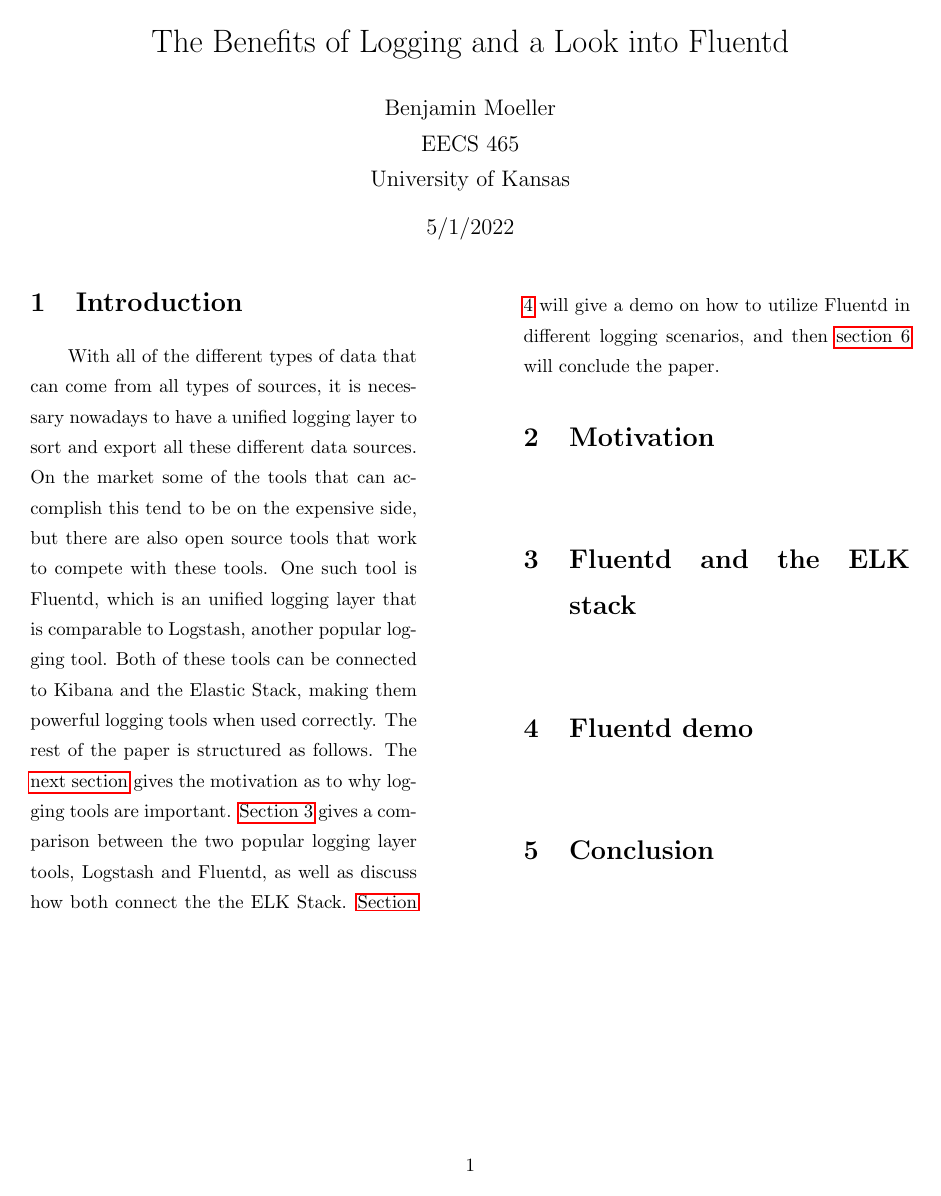
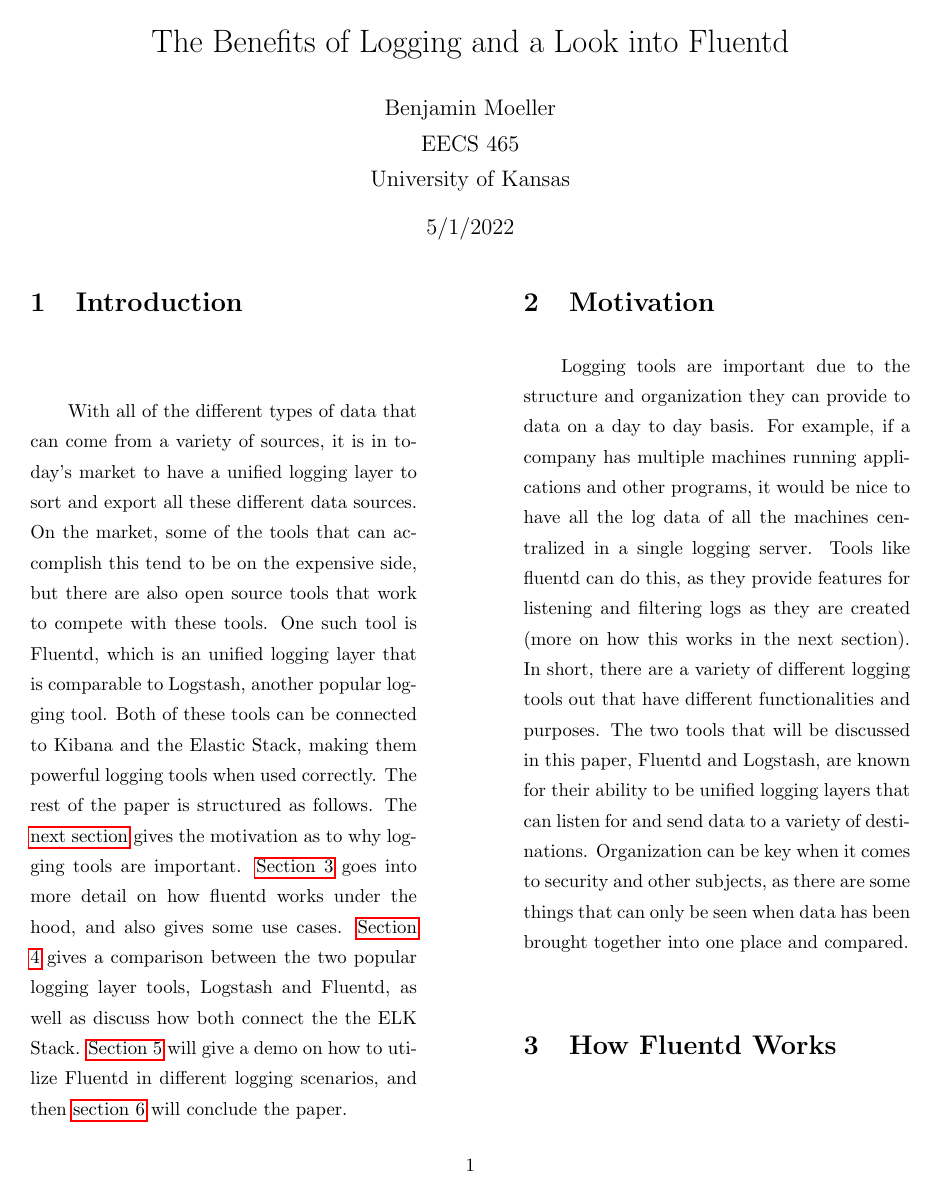
Before and after one commit to Bmoel/465-Research-Papers, a LaTeX document (Fluentd_Paper/main.tex, which reads Fluentd_Paper/body.tex): the whole page before the commit and page 1 of 2 after it. Compiled offline with pdfLaTeX.

Commit message:
adding motivations

```diff
--- a/Fluentd_Paper/body.tex
+++ b/Fluentd_Paper/body.tex
@@ -1,18 +1,27 @@
 \section{Introduction} \label{sec: intro}
-\quad \quad With all of the different types of data that can come from all types of sources, it is necessary
-nowadays to have a unified logging layer to sort and export all these different data sources. On the market some
+\quad \quad With all of the different types of data that can come from a variety of sources, it is in today's market
+to have a unified logging layer to sort and export all these different data sources. On the market, some
 of the tools that can accomplish this tend to be on the expensive side, but there are also open source tools that
 work to compete with these tools. One such tool is Fluentd, which is an unified logging layer that is comparable to
 Logstash, another popular logging tool. Both of these tools can be connected to Kibana and the Elastic Stack,
 making them powerful logging tools when used correctly. The rest of the paper is structured as follows. The
 \hyperref[sec:motiv]{next section} gives the motivation as to why logging tools are important.
-\hyperref[sec:comp]{Section 3} gives a comparison between the two popular logging layer tools, Logstash and Fluentd,
-as well as discuss how both connect the the ELK Stack. \hyperref[sec:demo]{Section 4} will give a demo on how to
-utilize Fluentd in different logging scenarios, and then \hyperref[sec:conclude]{section 6} will conclude the
-paper.
+\hyperref[sec:works]{Section 3} goes into more detail on how fluentd works under the hood, and also gives some
+use cases. \hyperref[sec:comp]{Section 4} gives a comparison between the two popular logging layer tools, Logstash
+and Fluentd, as well as discuss how both connect the the ELK Stack. \hyperref[sec:demo]{Section 5} will give a demo on how to
+utilize Fluentd in different logging scenarios, and then \hyperref[sec:conclude]{section 6} will conclude the paper.
 \section{Motivation} \label{sec:motiv}
+\quad \quad Logging tools are important due to the structure and organization they can provide to data on a day to
+day basis. For example, if a company has multiple machines running applications and other programs, it would be nice
+to have all the log data of all the machines centralized in a single logging server. Tools like fluentd can do this, as
+they provide features for listening and filtering logs as they are created (more on how this works in the next section).
+In short, there are a variety of different logging tools out that have different functionalities and purposes. The two tools
+that will be discussed in this paper, Fluentd and Logstash, are known for their ability to be unified logging layers that can
+listen for and send data to a variety of destinations. Organization can be key when it comes to security and other subjects,
+as there are some things that can only be seen when data has been brought together into one place and compared.
+\section{How Fluentd Works} \label{sec:works}
 \quad \quad
-\section{Fluentd and the ELK stack} \label{sec:comp}
+\section{Fluentd and the EFK Stack} \label{sec:comp}
 \quad \quad
 \section{Fluentd demo} \label{sec:demo}
 \quad \quad
```
Also changed, not shown: Fluentd_Paper/main.pdf, 6 other files.
